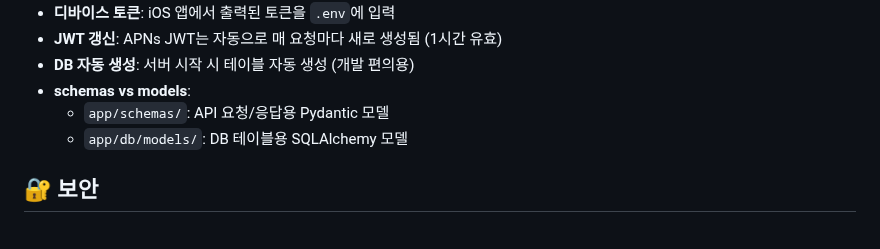
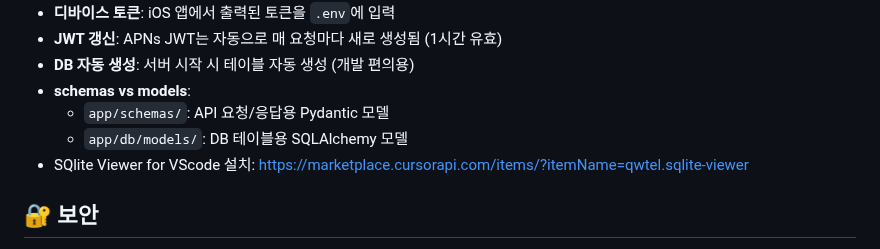
Before and after one commit to codyssey-PRISM/AICareCall-server, a Markdown page: README.md, the part around the change. Rendered like a GitHub page.

Commit message:
sqlite viewer extension 문서 추가

```diff
--- a/README.md
+++ b/README.md
@@ -298,6 +298,7 @@ alembic current
 - **schemas vs models**:
   - `app/schemas/`: API 요청/응답용 Pydantic 모델
   - `app/db/models/`: DB 테이블용 SQLAlchemy 모델
+- SQlite Viewer for VScode 설치: https://marketplace.cursorapi.com/items/?itemName=qwtel.sqlite-viewer
 
 ## 🔐 보안
 
```
